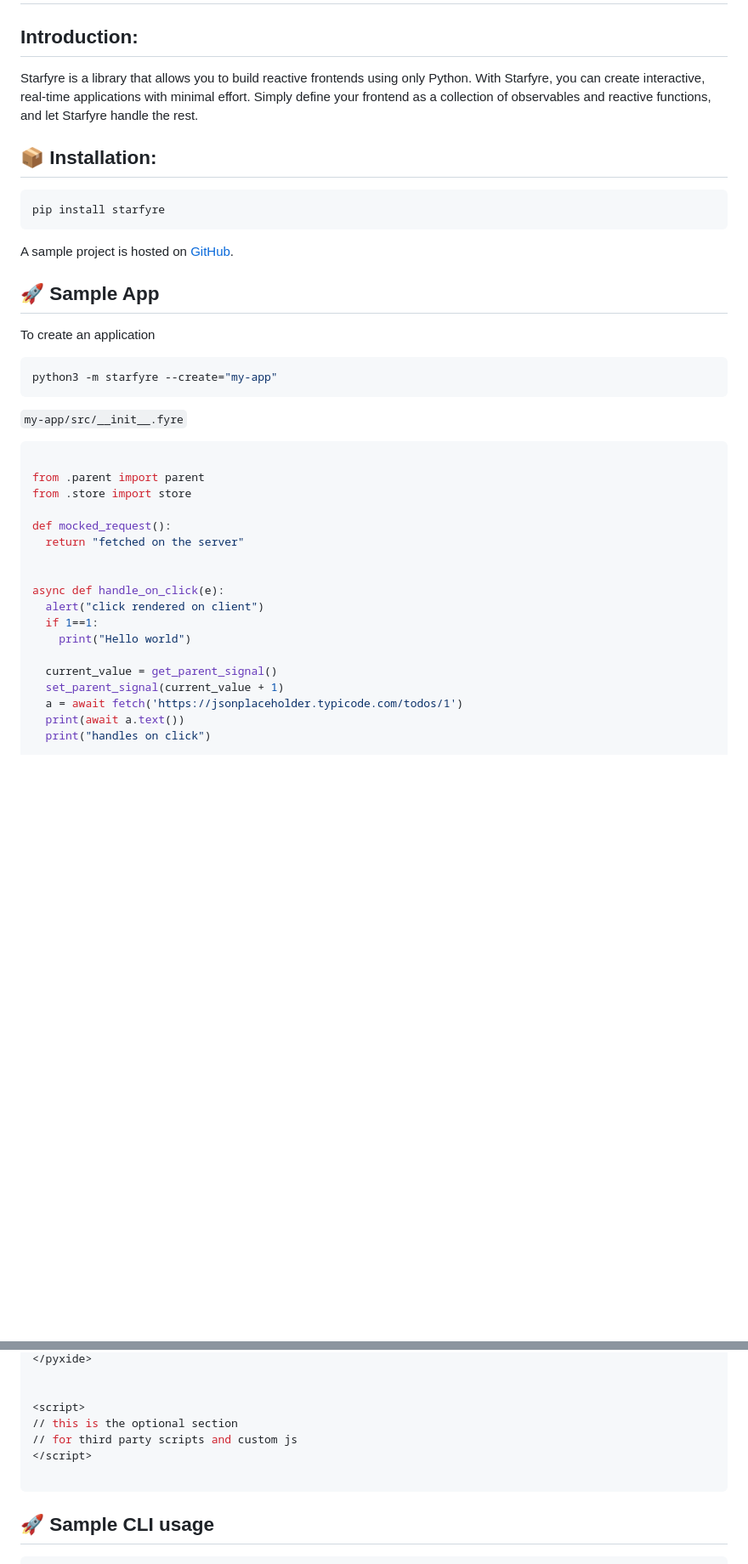
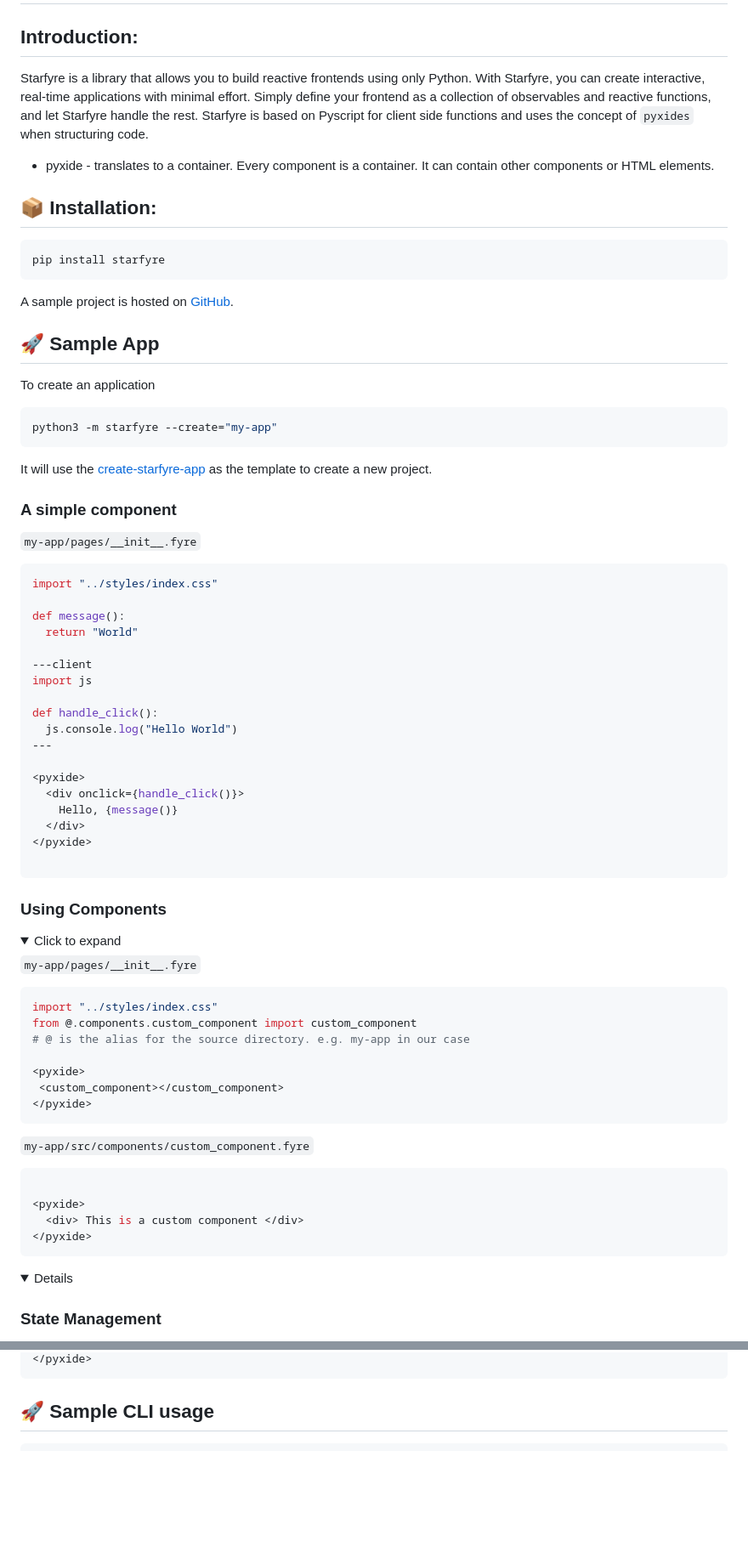
Before and after one commit to sparckles/starfyre, a Markdown page: README.md, 2 parts joined by grey strips. Shown at 85% size. Drawn GitHub-style; folded sections open; blank space fills up the shorter version.

````diff
--- a/README.md
+++ b/README.md
@@ -10,7 +10,10 @@
 
 ## Introduction:
 
-Starfyre is a library that allows you to build reactive frontends using only Python. With Starfyre, you can create interactive, real-time applications with minimal effort. Simply define your frontend as a collection of observables and reactive functions, and let Starfyre handle the rest.
+Starfyre is a library that allows you to build reactive frontends using only Python. With Starfyre, you can create interactive, real-time applications with minimal effort. Simply define your frontend as a collection of observables and reactive functions, and let Starfyre handle the rest. Starfyre is based on Pyscript for client side functions and uses the concept of `pyxides` when structuring code.
+
+- pyxide - translates to a container. Every component is a container. It can contain other components or HTML elements.
+
 
 
 
@@ -30,25 +33,60 @@ To create an application
 python3 -m starfyre --create="my-app"
 ```
 
+It will use the [create-starfyre-app](https://github.com/sparckles/create-starfyre-app) as the template to create a new project.
 
-`my-app/src/__init__.fyre`
+
+### A simple component
+`my-app/pages/__init__.fyre`
+
+```python
+import "../styles/index.css"
+
+def message():
+  return "World"
+
+---client
+import js
+
+def handle_click():
+  js.console.log("Hello World")
+---
+
+<pyxide>
+  <div onclick={handle_click()}>
+    Hello, {message()}
+  </div>
+</pyxide>
+
+```
+
+### Using Components
+<details>
+<summary>Click to expand</summary>
+
+`my-app/pages/__init__.fyre`
+
+```python
+import "../styles/index.css"
+from @.components.custom_component import custom_component
+# @ is the alias for the source directory. e.g. my-app in our case
+
+<pyxide>
+ <custom_component></custom_component>
+</pyxide>
+```
+
+`my-app/src/components/custom_component.fyre`
+
 ```python
 
-from .parent import parent
-from .store import store
-
-def mocked_request():
-  return "fetched on the server"
+<pyxide>
+  <div> This is a custom component </div>
+</pyxide>
+```
 
 
-async def handle_on_click(e):
-  alert("click rendered on client")
-  if 1==1:
-    print("Hello world")
+<details>
 
-  current_value = get_parent_signal()
-  set_parent_signal(current_value + 1)
-  a = await fetch('https://jsonplaceholder.typicode.com/todos/1')
-  print(await a.text())
-  print("handles on click")
+### State Management
 
@@ -70,9 +153,2 @@ async def handle_on_click(e):
 </pyxide>
-
-
-<script>
-// this is the optional section
-// for third party scripts and custom js
-</script>
-
 ```
````
Also changed, not shown: other parts of README.md (+56 -10 lines), docs/README.md (+112 -45 lines).
